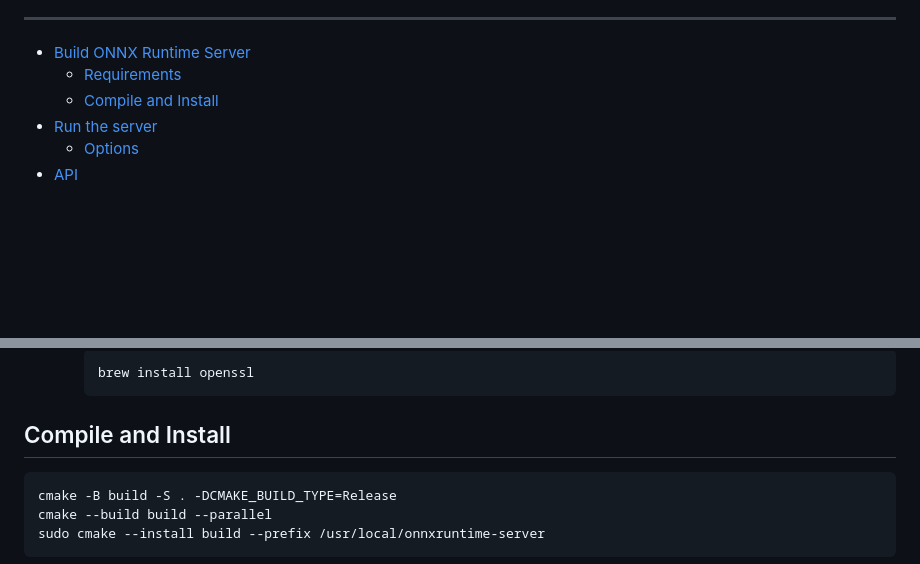
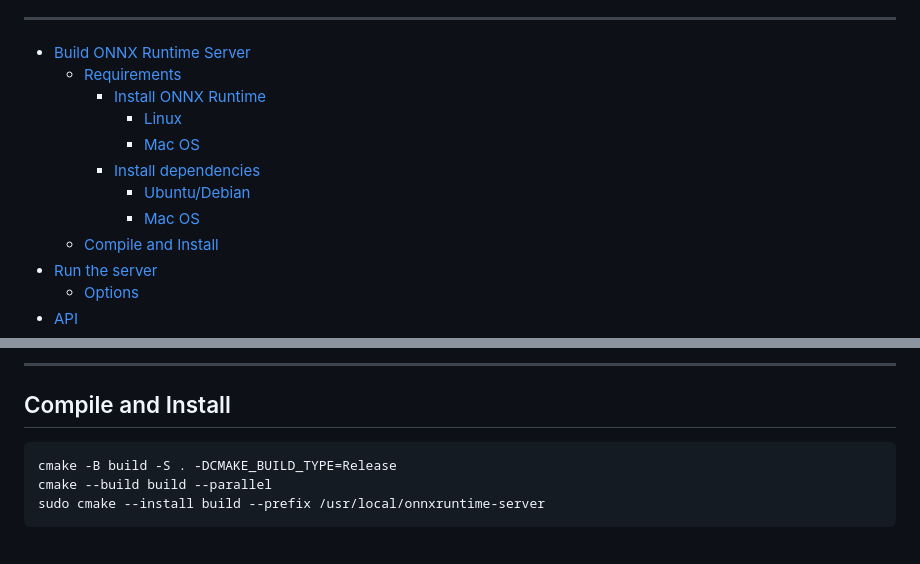
Before and after one commit to kibae/onnxruntime-server, a Markdown page: README.md, 2 parts joined by grey strips. Drawn GitHub-style; folded sections open; blank space fills up the shorter version.

````diff
--- a/README.md
+++ b/README.md
@@ -15,6 +15,12 @@
 
 - [Build ONNX Runtime Server](#build-onnx-runtime-server)
     - [Requirements](#requirements)
+        - [Install ONNX Runtime](#install-onnx-runtime)
+            - [Linux](#linux)
+            - [Mac OS](#mac-os)
+        - [Install dependencies](#install-dependencies)
+            - [Ubuntu/Debian](#ubuntudebian)
+            - [Mac OS](#mac-os-1)
     - [Compile and Install](#compile-and-install)
 - [Run the server](#run-the-server)
     - [Options](#options)
@@ -98,8 +78,5 @@
 
-        ```shell
-        brew install openssl
-        ```
-      </details>
+----
 
 ## Compile and Install
 
````
Also changed, not shown: other parts of README.md (+69 -77 lines).
